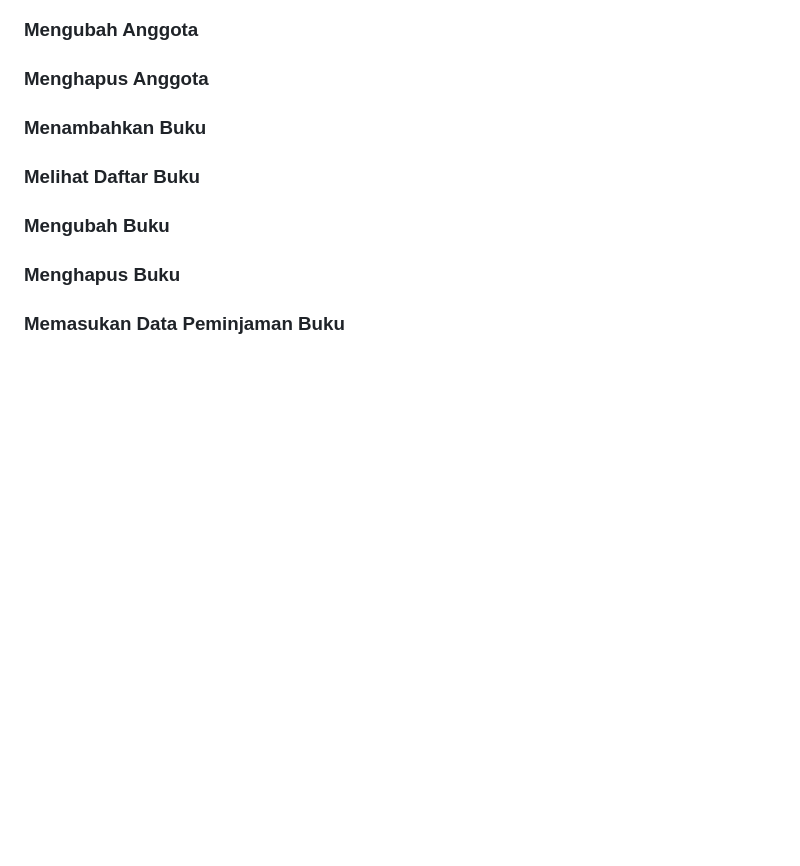
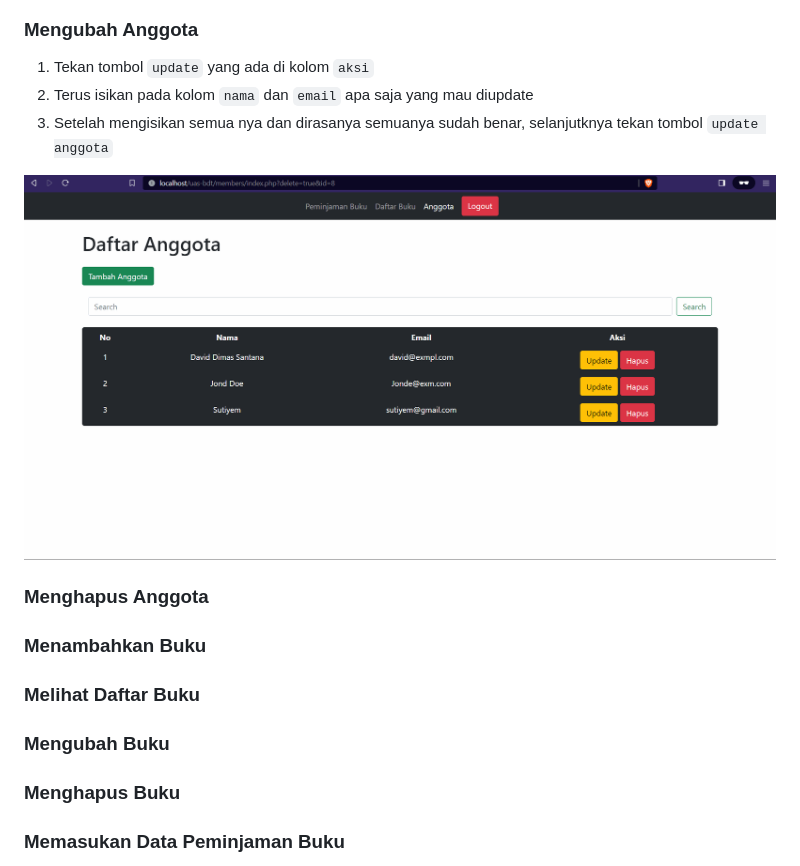
Before and after one commit to dadisan/uas-bdt, a Markdown page: README.md, the part around the change. Drawn GitHub-style; pictures changed too: images/update-anggota.gif (added); blank space fills up the shorter version.

Commit message:
docs add guide update member

```diff
--- a/README.md
+++ b/README.md
@@ -101,6 +101,12 @@ Untuk melihat daftar anggota:
 
 ### Mengubah Anggota
 
+1. Tekan tombol `update` yang ada di kolom `aksi`
+2. Terus isikan pada kolom `nama` dan `email` apa saja yang mau diupdate
+3. Setelah mengisikan semua nya dan dirasanya semuanya sudah benar, selanjutknya tekan tombol `update anggota`
+
+![mengupdate anggota](./images/update-anggota.gif)
+
 ### Menghapus Anggota
 
 ### Menambahkan Buku
```
